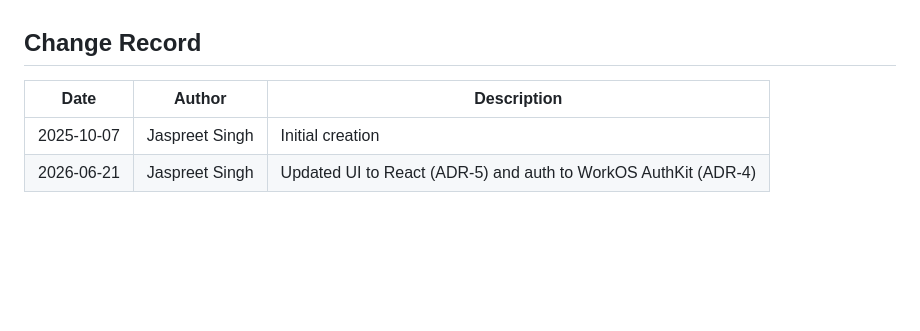
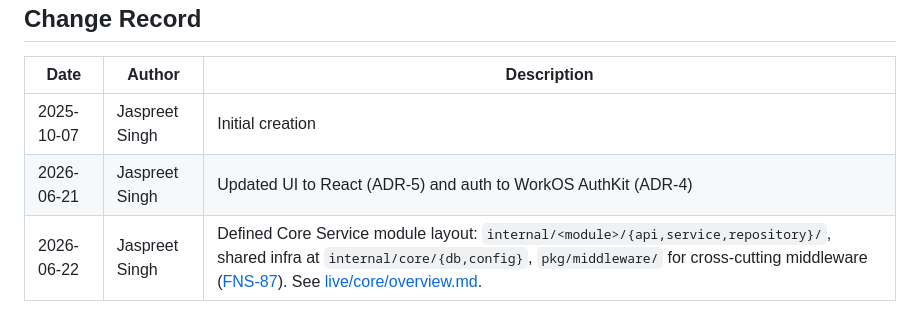
Before and after one commit to fair-n-square-co/docs, a Markdown page: design/records/2-system-design-v1.md, the part around the change. GitHub-like rendering; blank space fills up the shorter version.

```diff
--- a/design/records/2-system-design-v1.md
+++ b/design/records/2-system-design-v1.md
@@ -114,3 +114,4 @@ There are a few alternatives that were considered.
 | ---------- | -------------- | ---------------- |
 | 2025-10-07 | Jaspreet Singh | Initial creation |
 | 2026-06-21 | Jaspreet Singh | Updated UI to React (ADR-5) and auth to WorkOS AuthKit (ADR-4) |
+| 2026-06-22 | Jaspreet Singh | Defined Core Service module layout: `internal/<module>/{api,service,repository}/`, shared infra at `internal/core/{db,config}`, `pkg/middleware/` for cross-cutting middleware ([FNS-87](https://loyalt.atlassian.net/browse/FNS-87)). See [live/core/overview.md](../live/core/overview.md). |
```
Also changed, not shown: docs/repos.md (+6 -8 lines), live/core/overview.md (added, +85 -0 lines).
